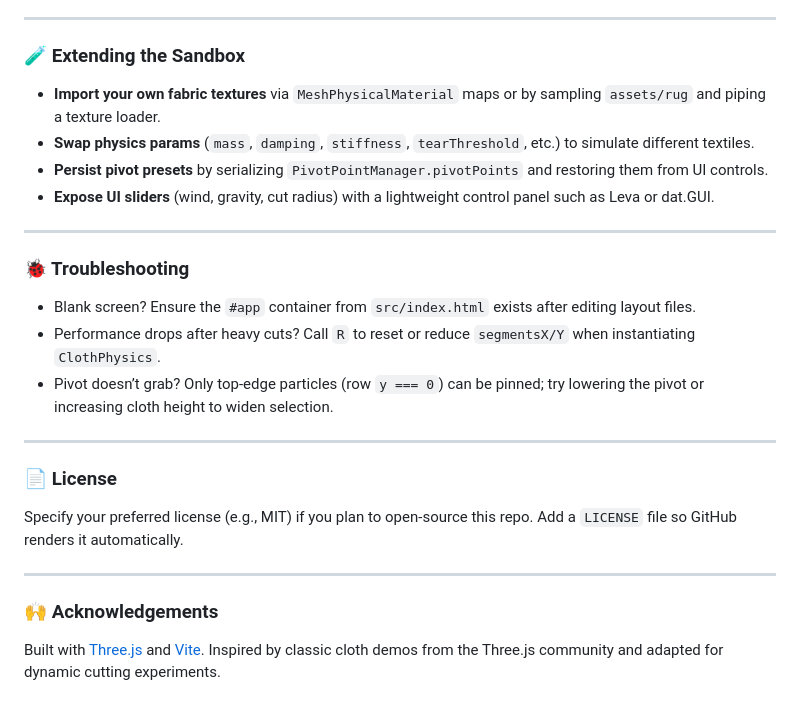
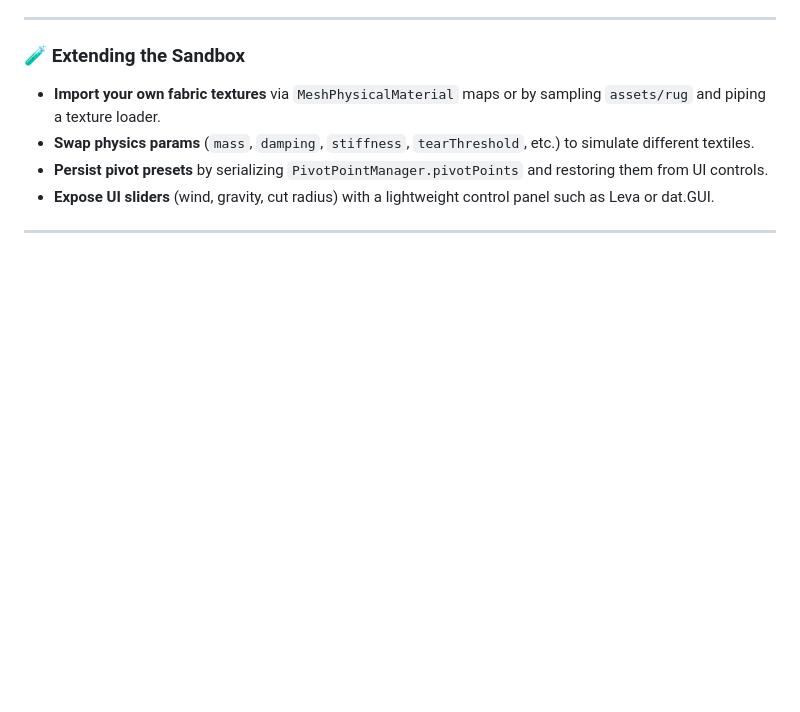
Before and after one commit to jo13han/Dynamic-Mesh-Manipulation---Three.JS, a Markdown page: readme.md, the part around the change. Rendered like a GitHub page; blank space fills up the shorter version.

Commit message:
Clean up README by removing unnecessary sections
Removed troubleshooting, license, and acknowledgements sections from the README.

```diff
--- a/readme.md
+++ b/readme.md
@@ -92,18 +92,3 @@ HUD panels (top-left/right) mirror these controls and display the live FPS so th
 - **Expose UI sliders** (wind, gravity, cut radius) with a lightweight control panel such as Leva or dat.GUI.
 
 ---
-
-### 🐞 Troubleshooting
-- Blank screen? Ensure the `#app` container from `src/index.html` exists after editing layout files.
-- Performance drops after heavy cuts? Call `R` to reset or reduce `segmentsX/Y` when instantiating `ClothPhysics`.
-- Pivot doesn’t grab? Only top-edge particles (row `y === 0`) can be pinned; try lowering the pivot or increasing cloth height to widen selection.
-
----
-
-### 📄 License
-Specify your preferred license (e.g., MIT) if you plan to open-source this repo. Add a `LICENSE` file so GitHub renders it automatically.
-
----
-
-### 🙌 Acknowledgements
-Built with [Three.js](https://threejs.org/) and [Vite](https://vitejs.dev/). Inspired by classic cloth demos from the Three.js community and adapted for dynamic cutting experiments.
```
